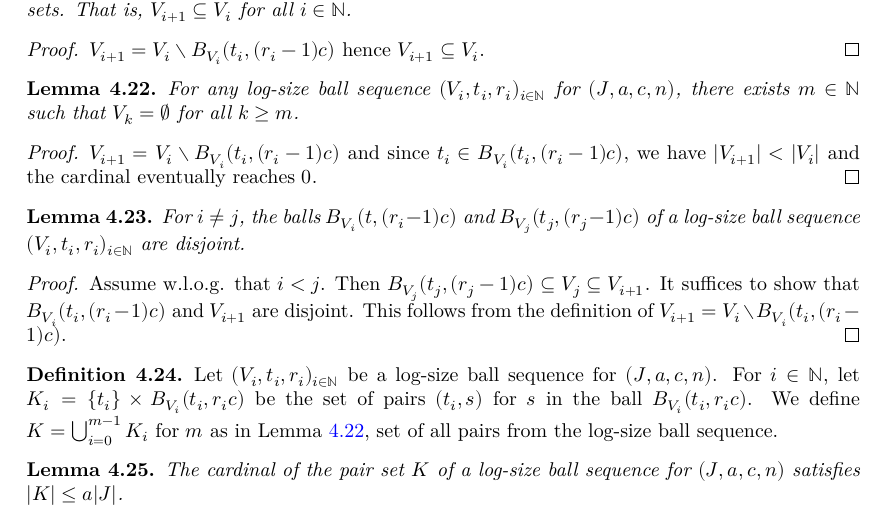
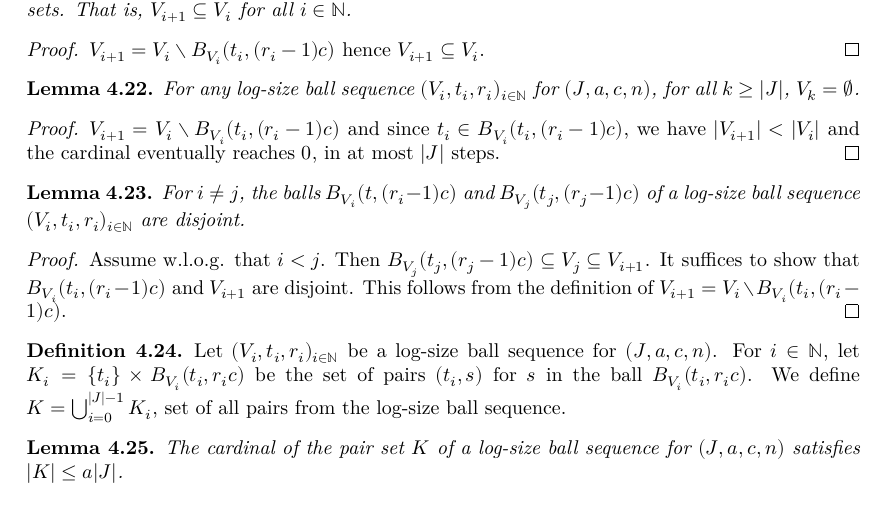
Before and after one commit to RemyDegenne/brownian-motion, a LaTeX thesis (blueprint/src/print.tex, which reads blueprint/src/chapters/kolmogorov_chentsov.tex): part of page 15 of 28, cut so that both start at the same text. Compiled offline with XeLaTeX.

Commit message:
refactor logSizeBallSeq

```diff
--- a/blueprint/src/chapters/kolmogorov_chentsov.tex
+++ b/blueprint/src/chapters/kolmogorov_chentsov.tex
@@ -296,17 +296,21 @@ $V_{i+1} = V_i \setminus B_{V_i}(t_i, (r_i - 1)c)$ hence $V_{i+1} \subseteq V_i$
 
 \begin{lemma}\label{lem:logSizeBallSequence_eq_zero}
   \uses{def:logSizeBallSequence}
-For any log-size ball sequence $(V_i, t_i, r_i)_{i \in \mathbb{N}}$ for $(J, a, c, n)$, there exists $m \in \mathbb{N}$ such that $V_k = \emptyset$ for all $k \ge m$.
+  \leanok
+  \lean{card_finset_logSizeBallSeq_card_eq_zero}
+For any log-size ball sequence $(V_i, t_i, r_i)_{i \in \mathbb{N}}$ for $(J, a, c, n)$, for all $k \ge \vert J \vert$, $V_k = \emptyset$.
 \end{lemma}
 
 \begin{proof}
   \uses{lem:logSizeBallSequence_V_anti}
-$V_{i+1} = V_i \setminus B_{V_i}(t_i, (r_i - 1)c)$ and since $t_i \in B_{V_i}(t_i, (r_i - 1)c)$, we have $\vert V_{i+1} \vert < \vert V_i \vert$ and the cardinal eventually reaches $0$.
+$V_{i+1} = V_i \setminus B_{V_i}(t_i, (r_i - 1)c)$ and since $t_i \in B_{V_i}(t_i, (r_i - 1)c)$, we have $\vert V_{i+1} \vert < \vert V_i \vert$ and the cardinal eventually reaches $0$, in at most $\vert J \vert$ steps.
 \end{proof}
 
 
 \begin{lemma}\label{lem:logSizeBallSequence_disjoint_B}
   \uses{def:logSizeBallSequence}
+  \leanok
+  \lean{disjoint_smallBall_logSizeBallSeq}
 For $i \ne j$, the balls $B_{V_i}(t, (r_i-1)c)$ and $B_{V_j}(t_j, (r_j-1)c)$ of a log-size ball sequence $(V_i, t_i, r_i)_{i \in \mathbb{N}}$ are disjoint.
 \end{lemma}
 
@@ -320,12 +324,12 @@ This follows from the definition of $V_{i+1} = V_i \setminus B_{V_i}(t_i, (r_i-1
 
 
 \begin{definition}\label{def:pairSet}
-  \uses{def:logSizeBallSequence, lem:logSizeBallSequence_eq_zero}
+  \uses{def:logSizeBallSequence}
   \leanok
   \lean{pairSet}
 Let $(V_i, t_i, r_i)_{i \in \mathbb{N}}$ be a log-size ball sequence for $(J, a, c, n)$.
 For $i \in \mathbb{N}$, let $K_i = \{t_i\} \times B_{V_i}(t_i, r_i c)$ be the set of pairs $(t_i, s)$ for $s$ in the ball $B_{V_i}(t_i, r_i c)$.
-We define $K = \bigcup_{i=0}^{m-1} K_i$ for $m$ as in Lemma~\ref{lem:logSizeBallSequence_eq_zero}, set of all pairs from the log-size ball sequence.
+We define $K = \bigcup_{i=0}^{\vert J \vert-1} K_i$, set of all pairs from the log-size ball sequence.
 \end{definition}
 
 
```
Also changed, not shown: blueprint/src/chapters/kolmogorov_chentsov.tex (8 more changed lines), 2 other files.
